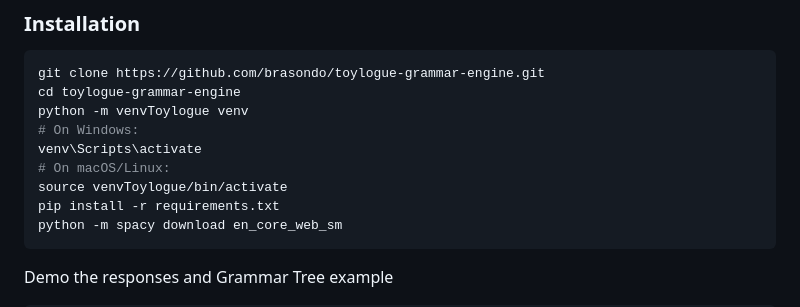
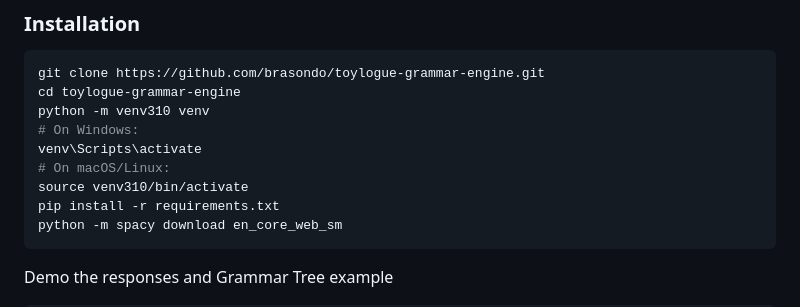
Before and after one commit to brasondo/toylogue-grammar-engine, a Markdown page: README.md, the part around the change. GitHub-like rendering.

Commit message:
cleaned up duplicate venv and updated readme

````diff
--- a/README.md
+++ b/README.md
@@ -98,11 +98,11 @@ To get a local copy up and running:
 ```bash
 git clone https://github.com/brasondo/toylogue-grammar-engine.git
 cd toylogue-grammar-engine
-python -m venvToylogue venv
+python -m venv310 venv
 # On Windows:
 venv\Scripts\activate
 # On macOS/Linux:
-source venvToylogue/bin/activate
+source venv310/bin/activate
 pip install -r requirements.txt
 python -m spacy download en_core_web_sm
 ```
````
